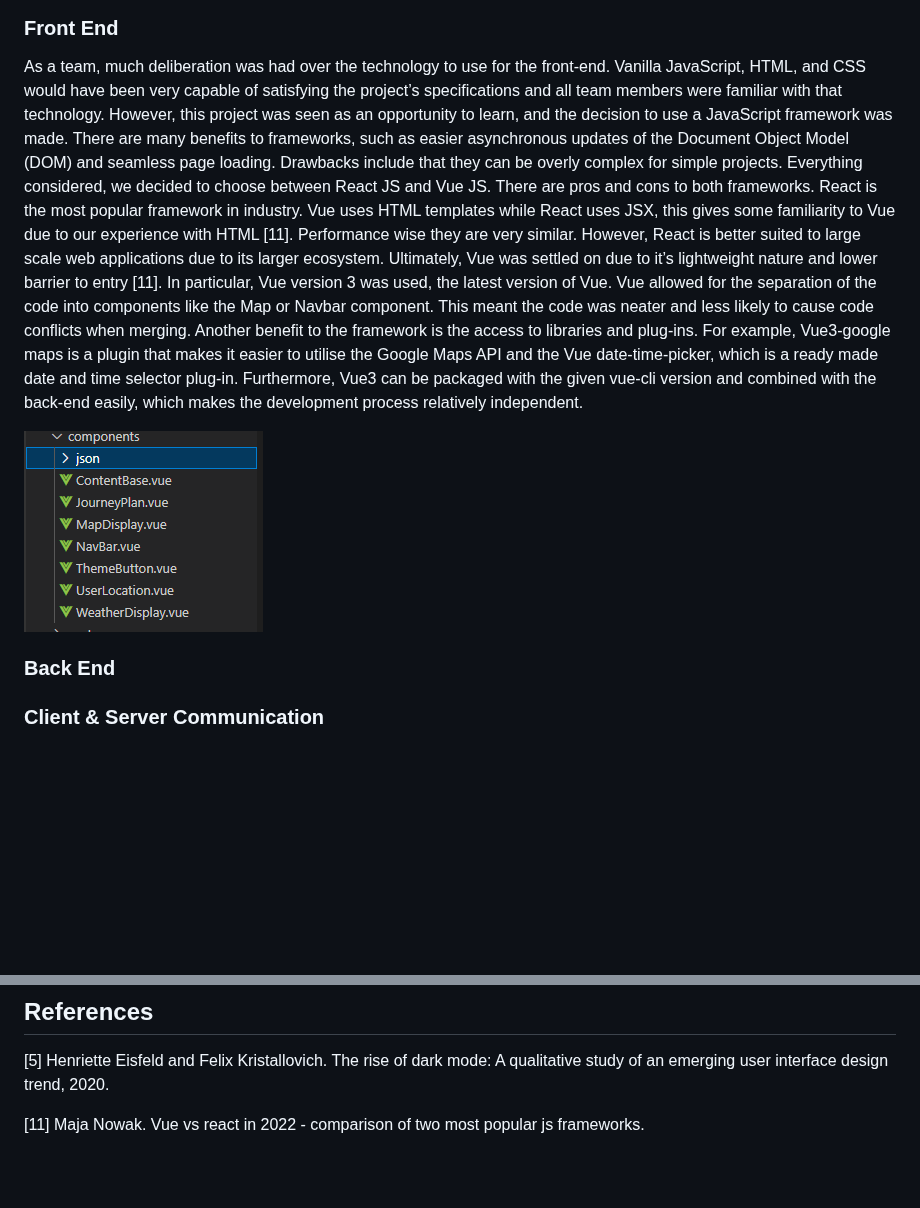
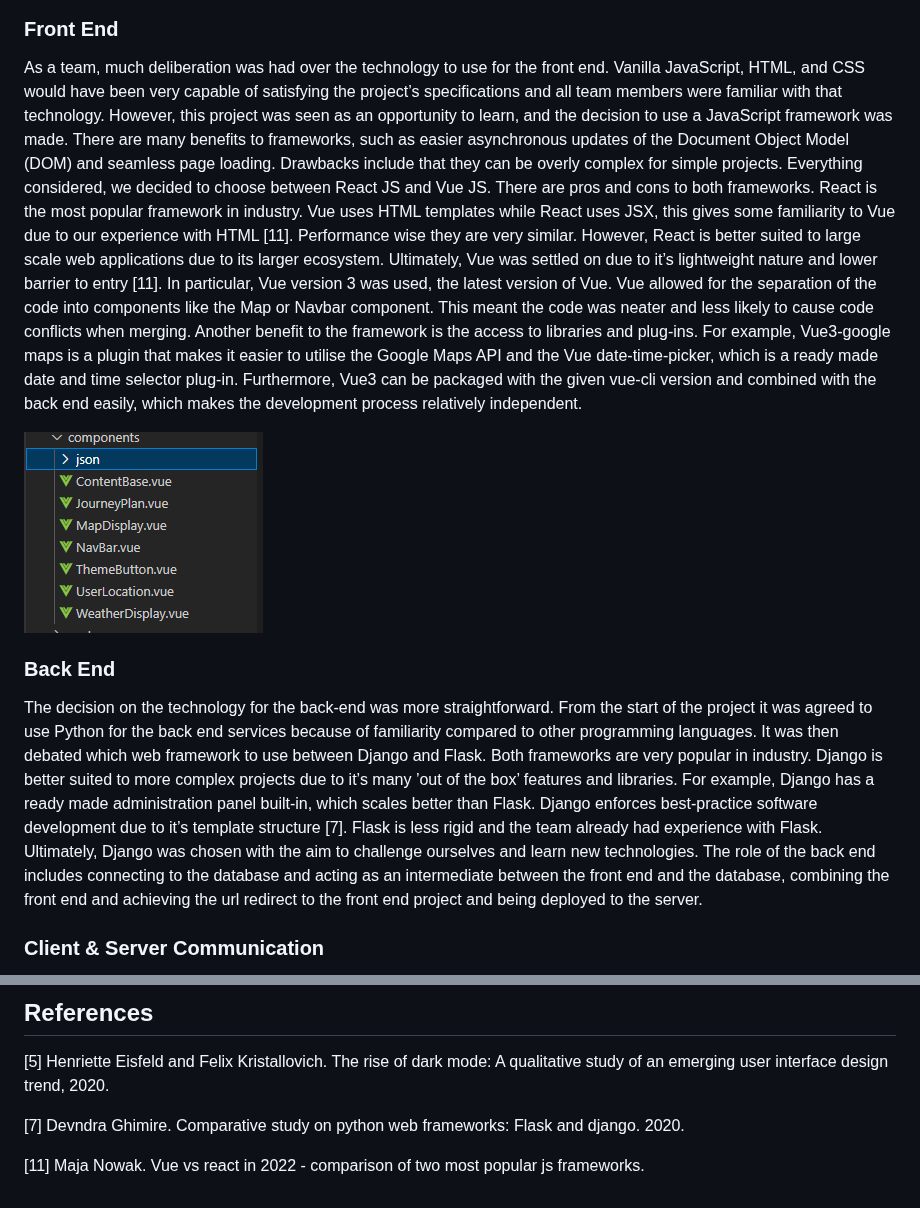
Before and after one commit to 21chubaka/Dublin_Bus_App, a Markdown page: README.md, 2 parts joined by grey strips. Rendered like a GitHub page; blank space fills up the shorter version.

Commit message:
2023.10.05: Update readme, back end

```diff
--- a/README.md
+++ b/README.md
@@ -297,7 +297,7 @@ Below is an illustration of the architecture:
 </div>
 
 ### Front End
-As a team, much deliberation was had over the technology to use for the front-end. Vanilla
+As a team, much deliberation was had over the technology to use for the front end. Vanilla
 JavaScript, HTML, and CSS would have been very capable of satisfying the project’s specifications
 and all team members were familiar with that technology. However, this project was seen as an opportunity
 to learn, and the decision to use a JavaScript framework was made. There are many benefits to frameworks, such as
@@ -313,7 +313,7 @@ the separation of the code into components like the Map or Navbar component. Thi
 neater and less likely to cause code conflicts when merging. Another benefit to the framework is the
 access to libraries and plug-ins. For example, Vue3-google maps is a plugin that makes it easier to
 utilise the Google Maps API and the Vue date-time-picker, which is a ready made date and time selector plug-in.
-Furthermore, Vue3 can be packaged with the given vue-cli version and combined with the back-end easily,
+Furthermore, Vue3 can be packaged with the given vue-cli version and combined with the back end easily,
 which makes the development process relatively independent.
 
 <div>
@@ -323,6 +323,18 @@ which makes the development process relatively independent.
 </div>
 
 ### Back End
+The decision on the technology for the back-end was more straightforward. From the start of
+the project it was agreed to use Python for the back end services because of familiarity compared
+to other programming languages. It was then debated which web framework to use between
+Django and Flask. Both frameworks are very popular in industry. Django is better suited to more
+complex projects due to it’s many ’out of the box’ features and libraries. For example, Django
+has a ready made administration panel built-in, which scales better than Flask. Django enforces
+best-practice software development due to it’s template structure [7]. Flask is less rigid and the
+team already had experience with Flask. Ultimately, Django was chosen with the aim to
+challenge ourselves and learn new technologies. The role of the back end includes connecting to
+the database and acting as an intermediate between the front end and the database, combining
+the front end and achieving the url redirect to the front end project and being deployed to the
+server.
 
 ### Client & Server Communication
 Passing data between the two frameworks (client and server), was acomplished by creating a
@@ -395,6 +407,8 @@ Distributed under the MIT License. See `LICENSE.txt` for more information.
 [5] Henriette Eisfeld and Felix Kristallovich. The rise of dark mode: A qualitative study of an
 emerging user interface design trend, 2020.<br>
 
+[7] Devndra Ghimire. Comparative study on python web frameworks: Flask and django. 2020.<br>
+
 [11] Maja Nowak. Vue vs react in 2022 - comparison of two most popular js frameworks.<br>
 
 
```
